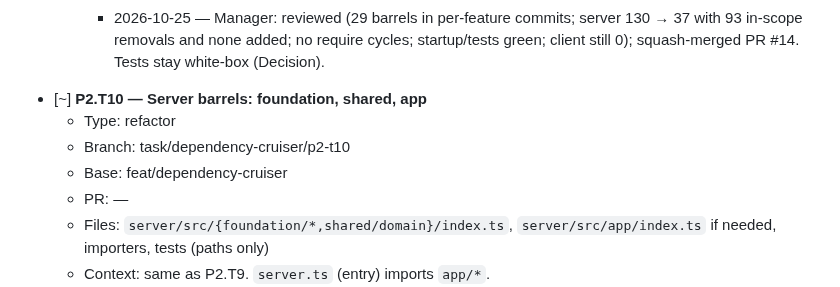
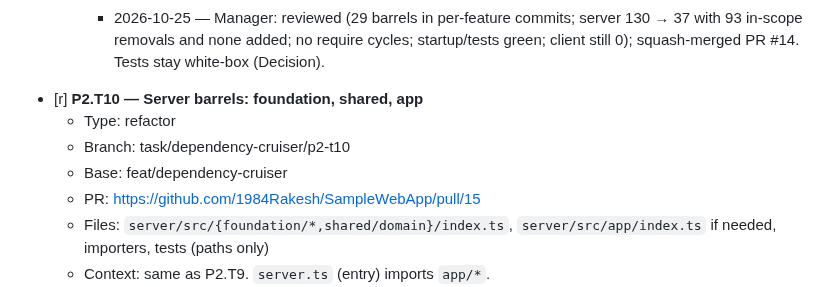
Before and after one commit to 1984Rakesh/SampleWebApp, a Markdown page: plans/dependency-cruiser.md, the part around one of its changes. GitHub-like rendering.

Commit message:
P2.T10: ledger — in review
Co-Authored-By: bot_apk <apk@cognition.ai>

```diff
--- a/plans/dependency-cruiser.md
+++ b/plans/dependency-cruiser.md
@@ -274,11 +274,11 @@ Exit criteria: `npm run check:architecture` reports 0 violations on both sides,
     - 2026-10-25 — Devin: added 31 `index.ts` barrels under `server/src/{security,profile,tasks}/<layer>/<sub>/` and rewrote every cross-folder `src/` import to use them, with one commit per feature (security, profile, tasks). Barrels use named re-exports only and `export type` for types. Each exports only the symbols that `src/` imports from outside its folder. Same-folder imports stay relative. Merged duplicate imports from the same barrel into one statement. No aliases were needed. No files outside scope changed. `server/tests/*` is unchanged because the barrel rule's `from` is `^src/`, so test deep imports aren't flagged. Server check:architecture 130 → 37 (barrel 129 → 36, tests→client 1 → 1). 93 hits removed, all targeting feature folders, and 0 added. The remaining hits target foundation/shared (P2.T10) and client (P2.T11). no-circular is 0. Compiled dist container and feature barrels load with no `undefined` exports. Build ok, test 29/29, test:startup 3/3, client check:architecture 0, `git diff --check` clean. Suggestion: tests still deep-import feature files; consider a later rule/task if tests should use barrels too.
     - 2026-10-25 — Manager: reviewed (29 barrels in per-feature commits; server 130 → 37 with 93 in-scope removals and none added; no require cycles; startup/tests green; client still 0); squash-merged PR #14. Tests stay white-box (Decision).
 
-- [~] **P2.T10 — Server barrels: foundation, shared, app**
+- [r] **P2.T10 — Server barrels: foundation, shared, app**
   - Type: refactor
   - Branch: task/dependency-cruiser/p2-t10
   - Base: feat/dependency-cruiser
-  - PR: —
+  - PR: https://github.com/1984Rakesh/SampleWebApp/pull/15
   - Files: `server/src/{foundation/*,shared/domain}/index.ts`, `server/src/app/index.ts` if needed, importers, tests (paths only)
   - Context: same as P2.T9. `server.ts` (entry) imports `app/*`.
   - Do: Same as P2.T9, for these folders.
```
Also changed, not shown: other parts of plans/dependency-cruiser.md (+1 -0 lines).
